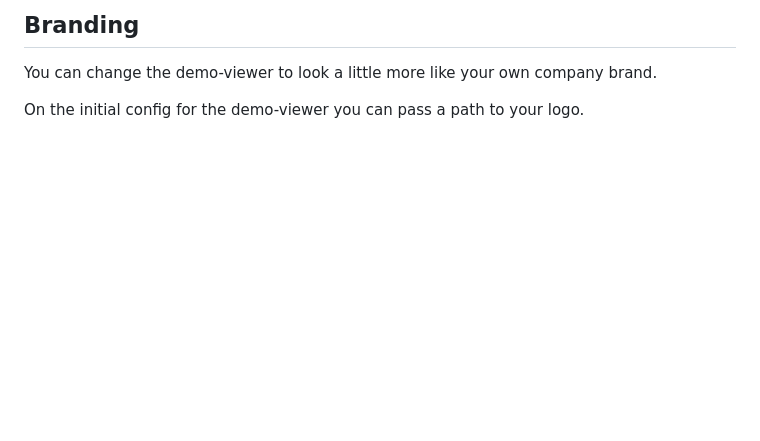
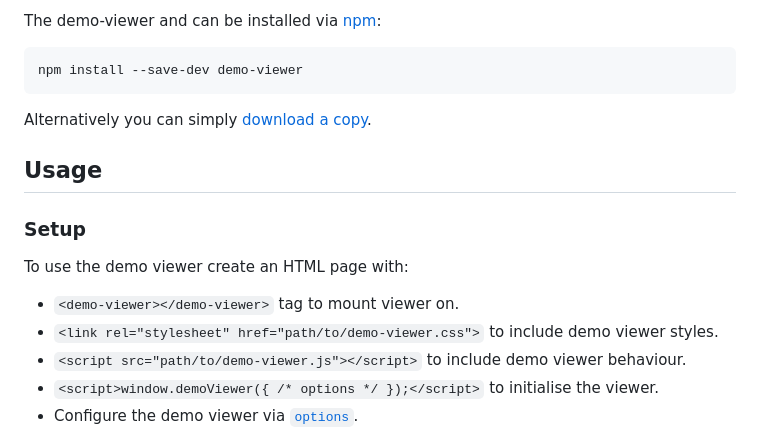
Before and after one commit to voorhoede/demo-viewer, a Markdown page: README.md, the part around the change printed below. Drawn GitHub-style; blank space fills up the shorter version.

````diff
--- a/README.md
+++ b/README.md
@@ -7,6 +25,22 @@ Preview components in isolation with documentation, annotations and breakpoint c
 
-## Branding
+The demo-viewer and can be installed via [npm](https://npmjs.org/):
 
-You can change the demo-viewer to look a little more like your own company brand.
+```bash
+npm install --save-dev demo-viewer
+```
 
-On the initial config for the demo-viewer you can pass a path to your logo.
+Alternatively you can simply [download a copy](releases/).
+
+
+## Usage
+
+### Setup
+
+To use the demo viewer create an HTML page with:
+
+* `<demo-viewer></demo-viewer>` tag to mount viewer on.
+* `<link rel="stylesheet" href="path/to/demo-viewer.css">` to include demo viewer styles.
+* `<script src="path/to/demo-viewer.js"></script>` to include demo viewer behaviour.
+* `<script>window.demoViewer({ /* options */ });</script>` to initialise the viewer.
+* Configure the demo viewer via [`options`](#options).
+
````
Also changed, not shown: other parts of README.md (+161 -18 lines), docs/demo-viewer-example.png (added), 1 other file.
